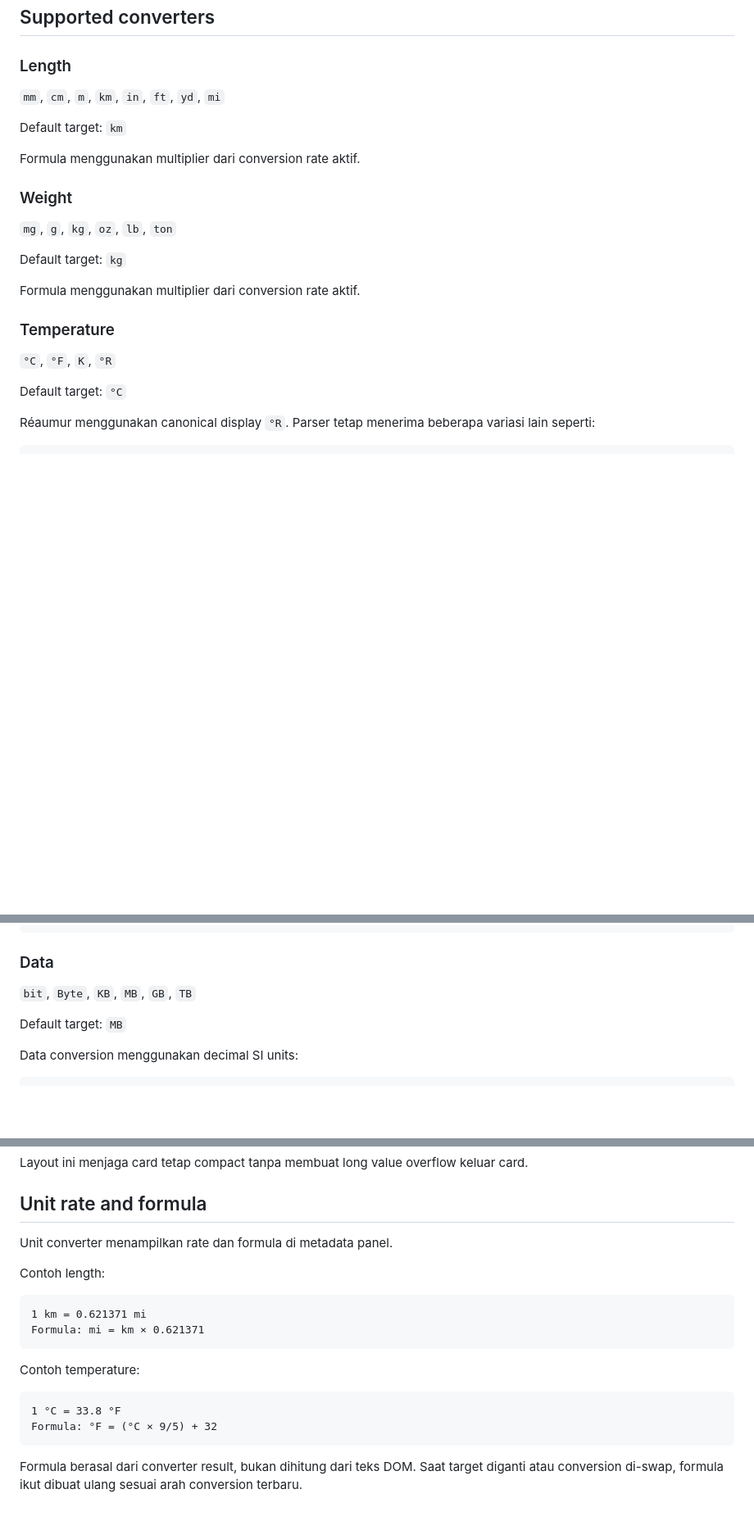
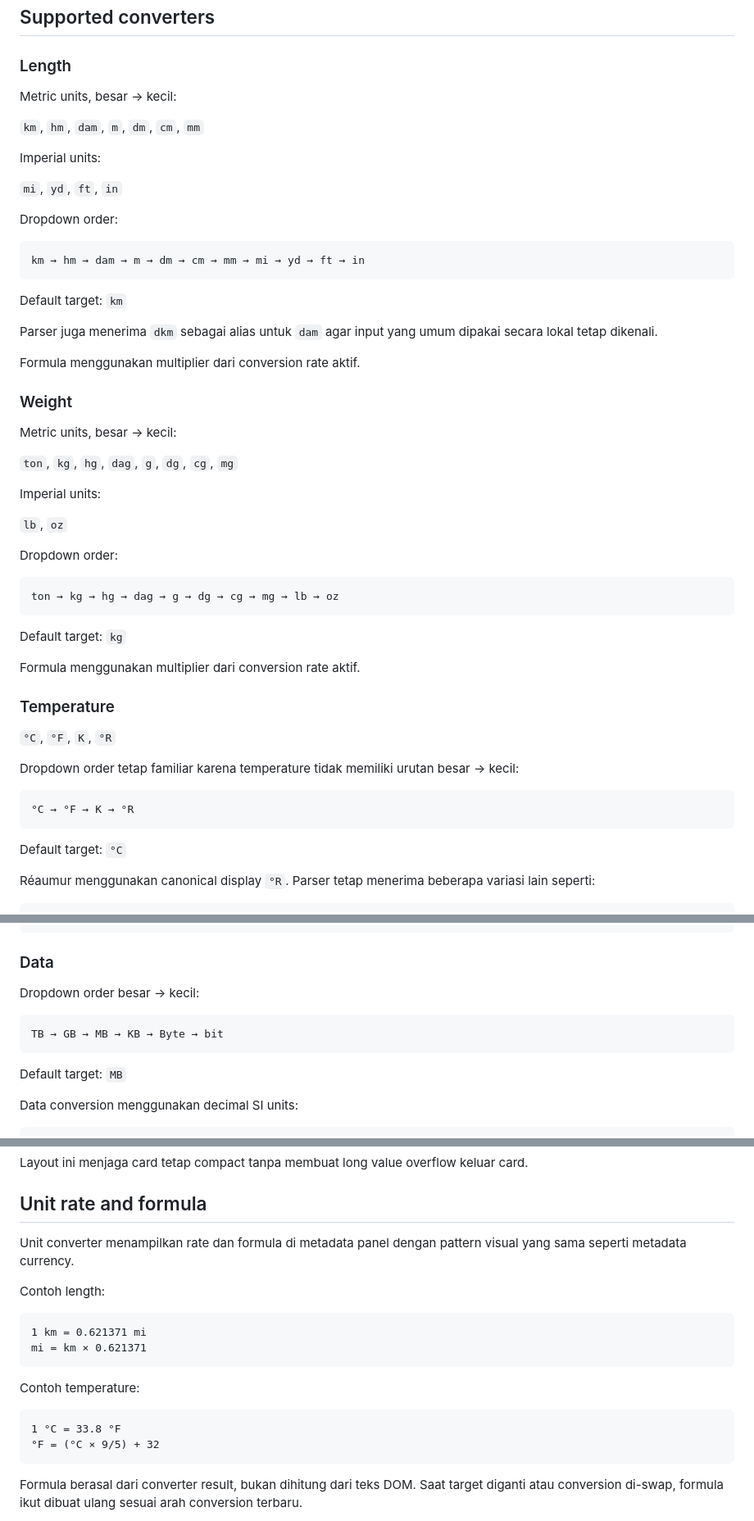
Before and after one commit to Gunawan10/quick-converter, a Markdown page: README.md, 3 parts joined by grey strips. Shown at 82% size. GitHub-like rendering; blank space fills up the shorter version.

Commit message:
docs: document complete metric unit ordering

````diff
--- a/README.md
+++ b/README.md
@@ -28,15 +29,41 @@ select text → click Quick Converter icon → lihat hasil → ganti target / sw
 
 ### Length
 
-`mm`, `cm`, `m`, `km`, `in`, `ft`, `yd`, `mi`
+Metric units, besar → kecil:
+
+`km`, `hm`, `dam`, `m`, `dm`, `cm`, `mm`
+
+Imperial units:
+
+`mi`, `yd`, `ft`, `in`
+
+Dropdown order:
+
+```text
+km → hm → dam → m → dm → cm → mm → mi → yd → ft → in
+```
 
 Default target: `km`
+
+Parser juga menerima `dkm` sebagai alias untuk `dam` agar input yang umum dipakai secara lokal tetap dikenali.
 
 Formula menggunakan multiplier dari conversion rate aktif.
 
 ### Weight
 
-`mg`, `g`, `kg`, `oz`, `lb`, `ton`
+Metric units, besar → kecil:
+
+`ton`, `kg`, `hg`, `dag`, `g`, `dg`, `cg`, `mg`
+
+Imperial units:
+
+`lb`, `oz`
+
+Dropdown order:
+
+```text
+ton → kg → hg → dag → g → dg → cg → mg → lb → oz
+```
 
 Default target: `kg`
 
@@ -45,6 +72,12 @@ Formula menggunakan multiplier dari conversion rate aktif.
 ### Temperature
 
 `°C`, `°F`, `K`, `°R`
+
+Dropdown order tetap familiar karena temperature tidak memiliki urutan besar → kecil:
+
+```text
+°C → °F → K → °R
+```
 
 Default target: `°C`
 
@@ -79,7 +112,11 @@ K = °C + 273.15
 
 ### Data
 
-`bit`, `Byte`, `KB`, `MB`, `GB`, `TB`
+Dropdown order besar → kecil:
+
+```text
+TB → GB → MB → KB → Byte → bit
+```
 
 Default target: `MB`
 
@@ -148,20 +186,20 @@ Layout ini menjaga card tetap compact tanpa membuat long value overflow keluar c
 
 ## Unit rate and formula
 
-Unit converter menampilkan rate dan formula di metadata panel.
+Unit converter menampilkan rate dan formula di metadata panel dengan pattern visual yang sama seperti metadata currency.
 
 Contoh length:
 
 ```text
 1 km = 0.621371 mi
-Formula: mi = km × 0.621371
+mi = km × 0.621371
 ```
 
 Contoh temperature:
 
 ```text
 1 °C = 33.8 °F
-Formula: °F = (°C × 9/5) + 32
+°F = (°C × 9/5) + 32
 ```
 
 Formula berasal dari converter result, bukan dihitung dari teks DOM. Saat target diganti atau conversion di-swap, formula ikut dibuat ulang sesuai arah conversion terbaru.
````
Also changed, not shown: other parts of README.md (+10 -3 lines).
